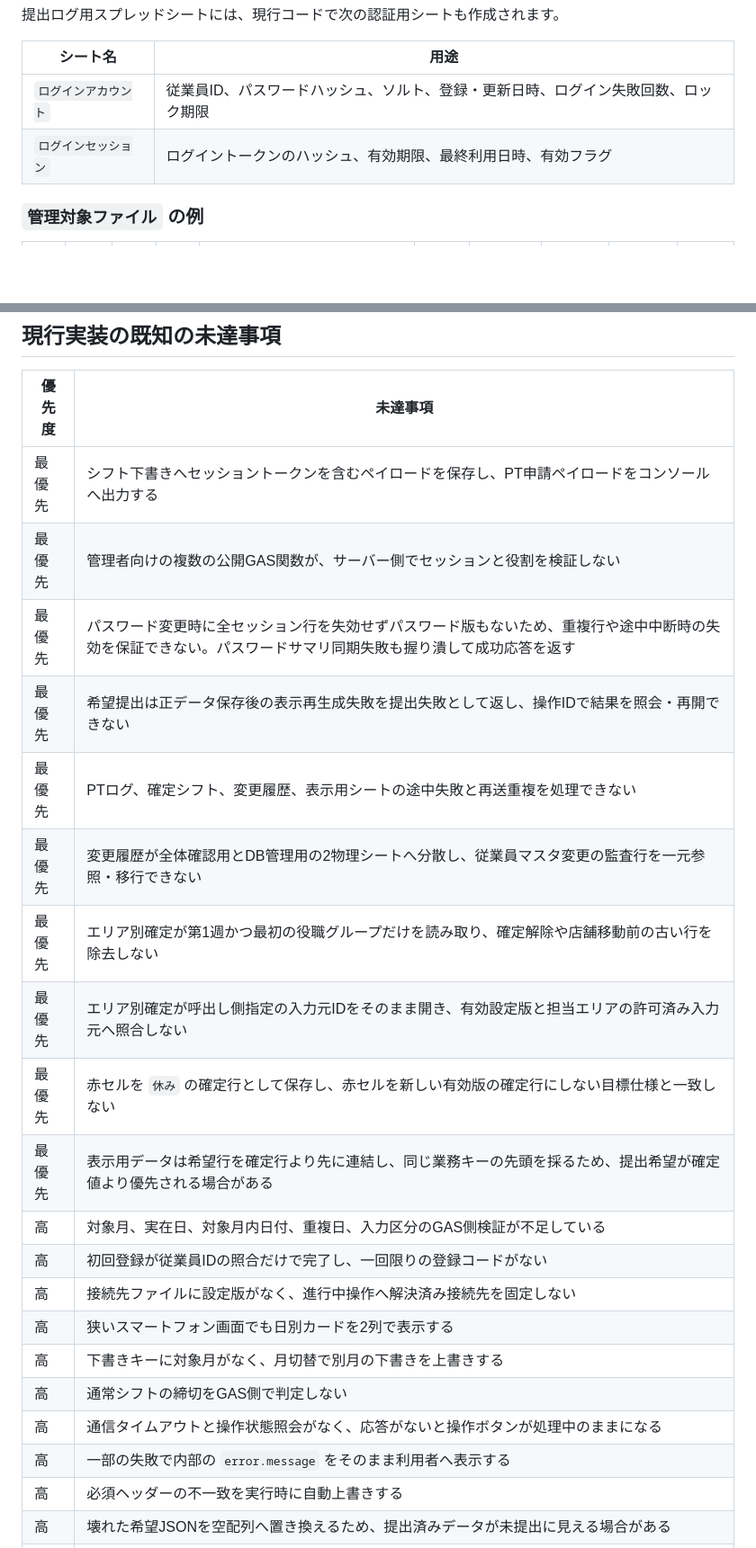
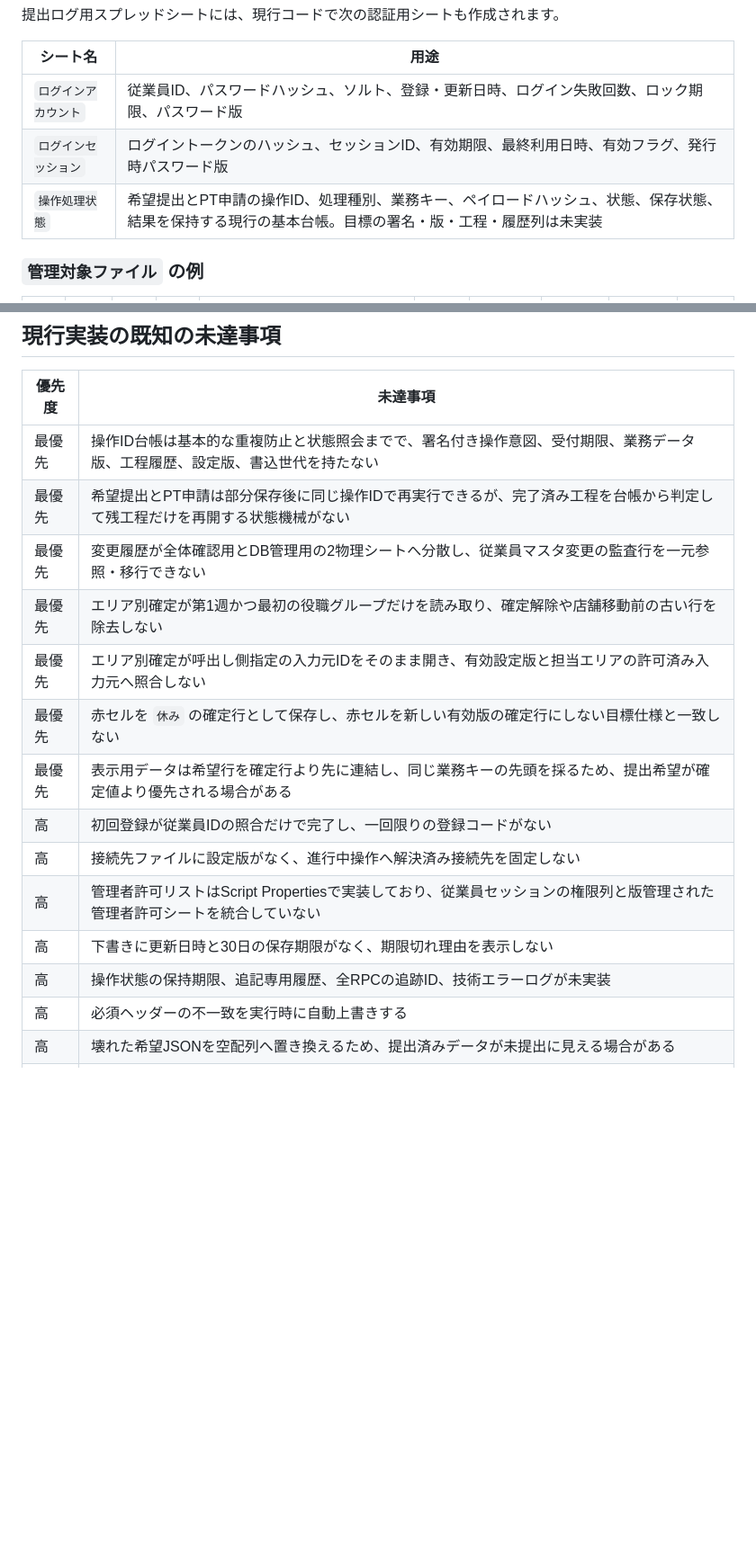
Before and after one commit to OgawaTatsukicreator/shift-submission, a Markdown page: README.md, 2 parts joined by grey strips. Shown at 90% size. Rendered like a GitHub page; blank space fills up the shorter version.

```diff
--- a/README.md
+++ b/README.md
@@ -73,8 +74,9 @@ DB管理用スプレッドシートがマスタです。店舗や従業員が増
 
 | シート名 | 用途 |
 | --- | --- |
-| `ログインアカウント` | 従業員ID、パスワードハッシュ、ソルト、登録・更新日時、ログイン失敗回数、ロック期限 |
-| `ログインセッション` | ログイントークンのハッシュ、有効期限、最終利用日時、有効フラグ |
+| `ログインアカウント` | 従業員ID、パスワードハッシュ、ソルト、登録・更新日時、ログイン失敗回数、ロック期限、パスワード版 |
+| `ログインセッション` | ログイントークンのハッシュ、セッションID、有効期限、最終利用日時、有効フラグ、発行時パスワード版 |
+| `操作処理状態` | 希望提出とPT申請の操作ID、処理種別、業務キー、ペイロードハッシュ、状態、保存状態、結果を保持する現行の基本台帳。目標の署名・版・工程・履歴列は未実装 |
 
 ### `管理対象ファイル` の例
 
@@ -243,24 +245,18 @@ PT申請の目標仕様では、勤務日前日の23時59分59秒まで受け付
 
 | 優先度 | 未達事項 |
 | --- | --- |
-| 最優先 | シフト下書きへセッショントークンを含むペイロードを保存し、PT申請ペイロードをコンソールへ出力する |
-| 最優先 | 管理者向けの複数の公開GAS関数が、サーバー側でセッションと役割を検証しない |
-| 最優先 | パスワード変更時に全セッション行を失効せずパスワード版もないため、重複行や途中中断時の失効を保証できない。パスワードサマリ同期失敗も握り潰して成功応答を返す |
-| 最優先 | 希望提出は正データ保存後の表示再生成失敗を提出失敗として返し、操作IDで結果を照会・再開できない |
-| 最優先 | PTログ、確定シフト、変更履歴、表示用シートの途中失敗と再送重複を処理できない |
+| 最優先 | 操作ID台帳は基本的な重複防止と状態照会までで、署名付き操作意図、受付期限、業務データ版、工程履歴、設定版、書込世代を持たない |
+| 最優先 | 希望提出とPT申請は部分保存後に同じ操作IDで再実行できるが、完了済み工程を台帳から判定して残工程だけを再開する状態機械がない |
 | 最優先 | 変更履歴が全体確認用とDB管理用の2物理シートへ分散し、従業員マスタ変更の監査行を一元参照・移行できない |
 | 最優先 | エリア別確定が第1週かつ最初の役職グループだけを読み取り、確定解除や店舗移動前の古い行を除去しない |
 | 最優先 | エリア別確定が呼出し側指定の入力元IDをそのまま開き、有効設定版と担当エリアの許可済み入力元へ照合しない |
 | 最優先 | 赤セルを `休み` の確定行として保存し、赤セルを新しい有効版の確定行にしない目標仕様と一致しない |
 | 最優先 | 表示用データは希望行を確定行より先に連結し、同じ業務キーの先頭を採るため、提出希望が確定値より優先される場合がある |
-| 高 | 対象月、実在日、対象月内日付、重複日、入力区分のGAS側検証が不足している |
 | 高 | 初回登録が従業員IDの照合だけで完了し、一回限りの登録コードがない |
 | 高 | 接続先ファイルに設定版がなく、進行中操作へ解決済み接続先を固定しない |
-| 高 | 狭いスマートフォン画面でも日別カードを2列で表示する |
-| 高 | 下書きキーに対象月がなく、月切替で別月の下書きを上書きする |
-| 高 | 通常シフトの締切をGAS側で判定しない |
-| 高 | 通信タイムアウトと操作状態照会がなく、応答がないと操作ボタンが処理中のままになる |
-| 高 | 一部の失敗で内部の `error.message` をそのまま利用者へ表示する |
+| 高 | 管理者許可リストはScript Propertiesで実装しており、従業員セッションの権限列と版管理された管理者許可シートを統合していない |
+| 高 | 下書きに更新日時と30日の保存期限がなく、期限切れ理由を表示しない |
+| 高 | 操作状態の保持期限、追記専用履歴、全RPCの追跡ID、技術エラーログが未実装 |
 | 高 | 必須ヘッダーの不一致を実行時に自動上書きする |
 | 高 | 壊れた希望JSONを空配列へ置き換えるため、提出済みデータが未提出に見える場合がある |
 | 高 | 確定対象セルの氏名、店舗、日付、値を解決できない場合に一部を黙って読み飛ばす |
```
Also changed, not shown: other parts of README.md (+12 -11 lines), .docx/Design.md (+15 -21 lines), .docx/RDD.md (+8 -8 lines).
